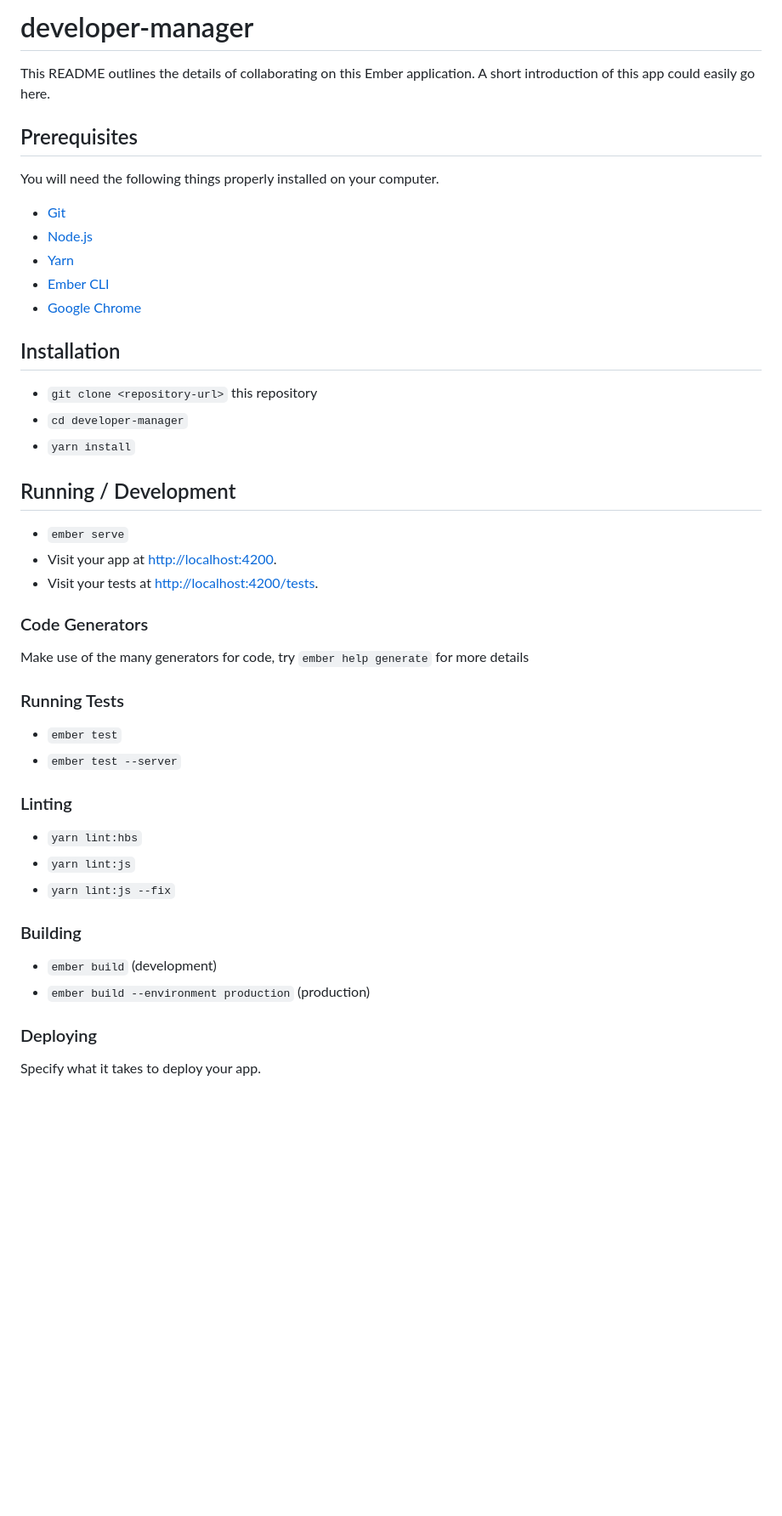
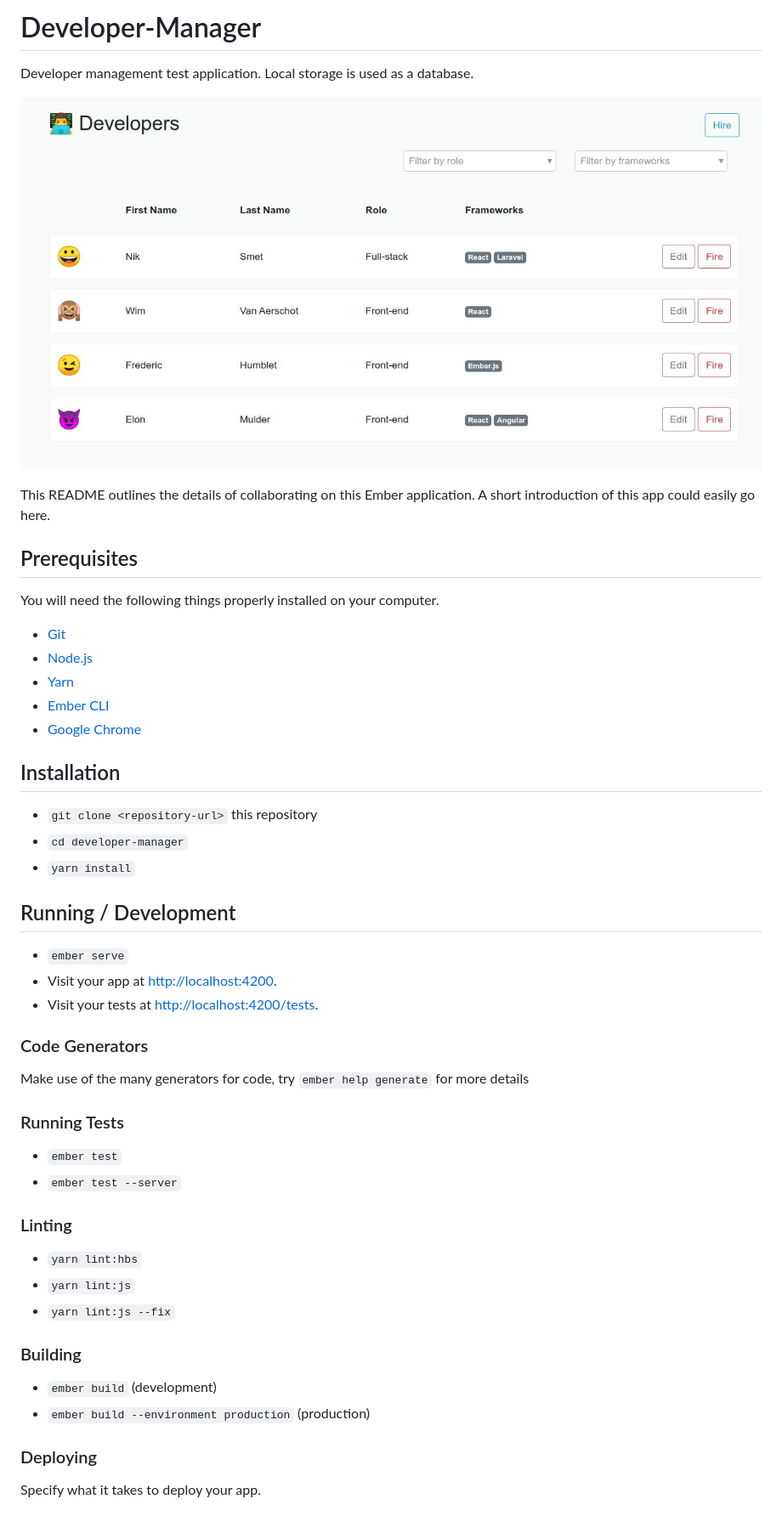
Before and after one commit to ixxvivxxi/developer-manager, a Markdown page: README.md, the part around the change printed below. Shown: that part at 85% size. Drawn GitHub-style; pictures changed too: developer-manager.jpeg (added); blank space fills up the shorter version.

```diff
--- a/README.md
+++ b/README.md
@@ -1,4 +1,8 @@
-# developer-manager
+# Developer-Manager
+
+Developer management test application. Local storage is used as a database.
+
+![developer-manager](developer-manager.jpeg)
 
 This README outlines the details of collaborating on this Ember application.
 A short introduction of this app could easily go here.
@@ -7,23 +11,23 @@ A short introduction of this app could easily go here.
 
 You will need the following things properly installed on your computer.
 
-* [Git](https://git-scm.com/)
-* [Node.js](https://nodejs.org/)
-* [Yarn](https://yarnpkg.com/)
-* [Ember CLI](https://ember-cli.com/)
-* [Google Chrome](https://google.com/chrome/)
+- [Git](https://git-scm.com/)
+- [Node.js](https://nodejs.org/)
+- [Yarn](https://yarnpkg.com/)
+- [Ember CLI](https://ember-cli.com/)
+- [Google Chrome](https://google.com/chrome/)
 
 ## Installation
 
-* `git clone <repository-url>` this repository
-* `cd developer-manager`
-* `yarn install`
+- `git clone <repository-url>` this repository
+- `cd developer-manager`
+- `yarn install`
 
 ## Running / Development
 
-* `ember serve`
-* Visit your app at [http://localhost:4200](http://localhost:4200).
-* Visit your tests at [http://localhost:4200/tests](http://localhost:4200/tests).
+- `ember serve`
+- Visit your app at [http://localhost:4200](http://localhost:4200).
+- Visit your tests at [http://localhost:4200/tests](http://localhost:4200/tests).
 
 ### Code Generators
 
@@ -31,19 +35,19 @@ Make use of the many generators for code, try `ember help generate` for more det
 
 ### Running Tests
 
-* `ember test`
-* `ember test --server`
+- `ember test`
+- `ember test --server`
 
 ### Linting
 
-* `yarn lint:hbs`
-* `yarn lint:js`
-* `yarn lint:js --fix`
+- `yarn lint:hbs`
+- `yarn lint:js`
+- `yarn lint:js --fix`
 
 ### Building
 
-* `ember build` (development)
-* `ember build --environment production` (production)
+- `ember build` (development)
+- `ember build --environment production` (production)
 
 ### Deploying
 
```
Also changed, not shown: other parts of README.md (+5 -5 lines).
